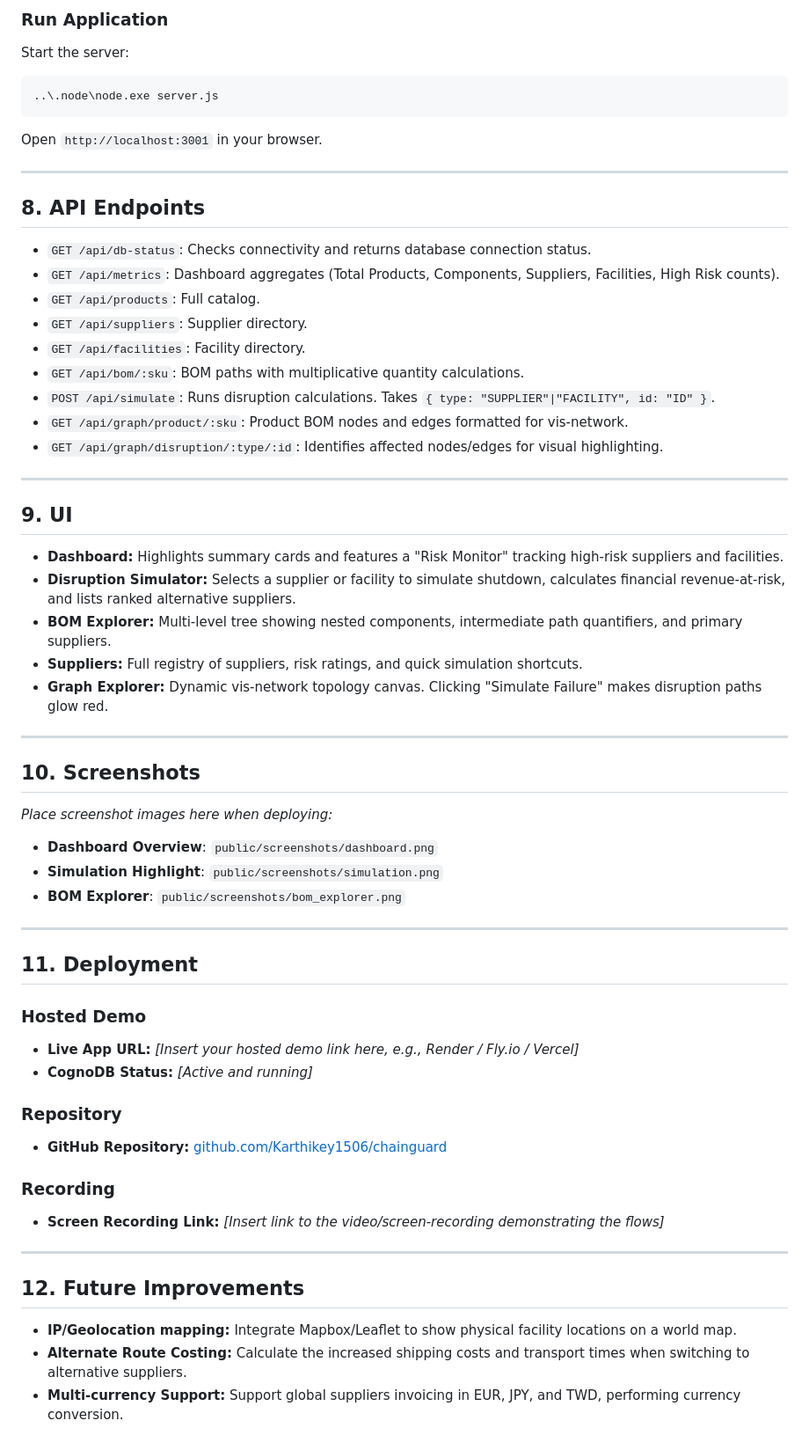
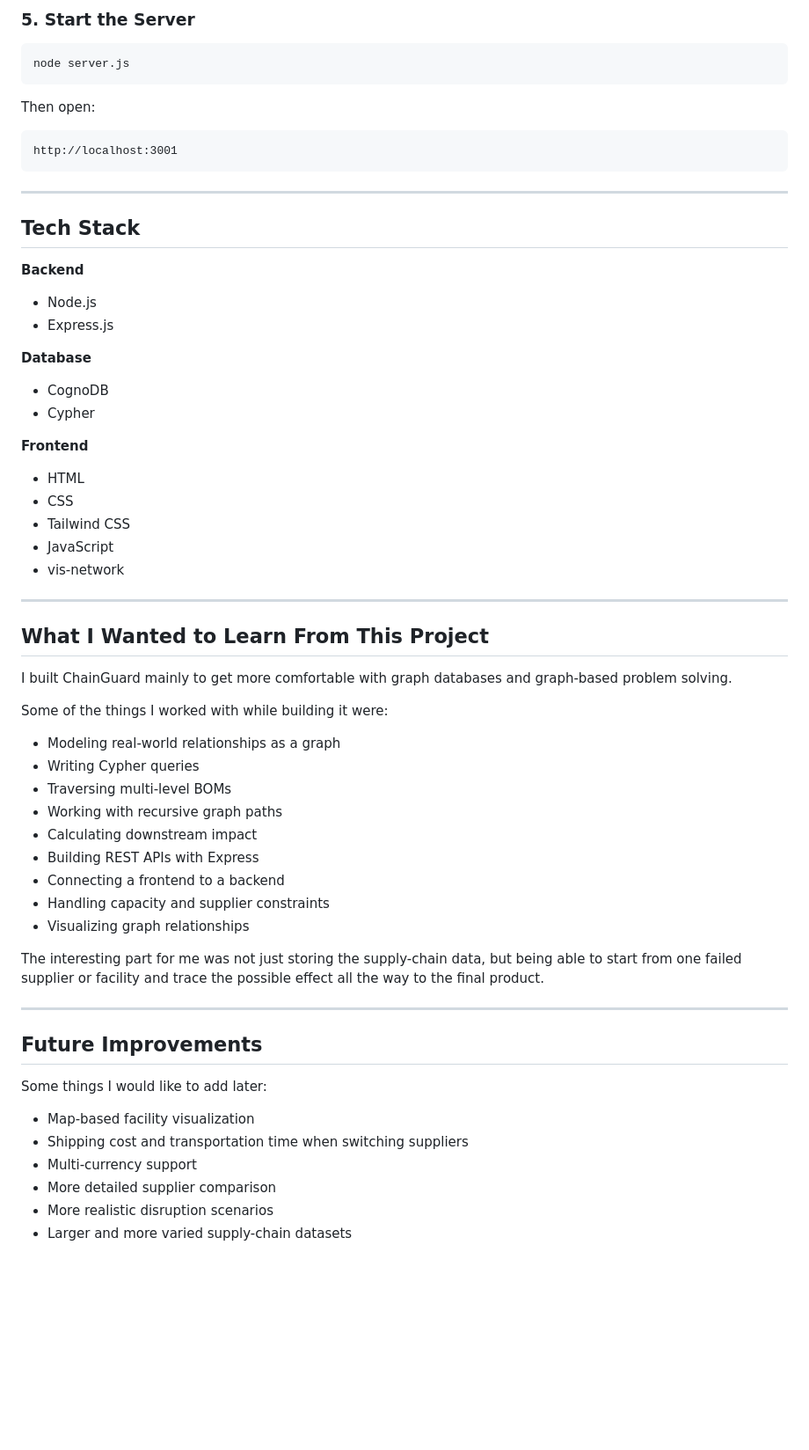
Before and after one commit to Karthikey1506/chainguard, a Markdown page: README.md, the part around one of its changes. Shown at 88% size. Drawn GitHub-style; blank space fills up the shorter version.

Commit message:
Update README.md with first-person developer portfolio format

````diff
--- a/README.md
+++ b/README.md
@@ -278,63 +375,68 @@ Populate the database instance with the supply chain network dataset:
 ```
 
-### Run Application
-Start the server:
-```powershell
-..\.node\node.exe server.js
+### 5. Start the Server
+
+```bash
+node server.js
 ```
-Open `http://localhost:3001` in your browser.
+
+Then open:
+
+```text
+http://localhost:3001
+```
 
 ---
 
-## 8. API Endpoints
+## Tech Stack
 
-*   `GET /api/db-status`: Checks connectivity and returns database connection status.
-*   `GET /api/metrics`: Dashboard aggregates (Total Products, Components, Suppliers, Facilities, High Risk counts).
-*   `GET /api/products`: Full catalog.
-*   `GET /api/suppliers`: Supplier directory.
-*   `GET /api/facilities`: Facility directory.
-*   `GET /api/bom/:sku`: BOM paths with multiplicative quantity calculations.
-*   `POST /api/simulate`: Runs disruption calculations. Takes `{ type: "SUPPLIER"|"FACILITY", id: "ID" }`.
-*   `GET /api/graph/product/:sku`: Product BOM nodes and edges formatted for vis-network.
-*   `GET /api/graph/disruption/:type/:id`: Identifies affected nodes/edges for visual highlighting.
+**Backend**
+
+* Node.js
+* Express.js
+
+**Database**
+
+* CognoDB
+* Cypher
+
+**Frontend**
+
+* HTML
+* CSS
+* Tailwind CSS
+* JavaScript
+* vis-network
 
 ---
 
-## 9. UI
+## What I Wanted to Learn From This Project
 
-*   **Dashboard:** Highlights summary cards and features a "Risk Monitor" tracking high-risk suppliers and facilities.
-*   **Disruption Simulator:** Selects a supplier or facility to simulate shutdown, calculates financial revenue-at-risk, and lists ranked alternative suppliers.
-*   **BOM Explorer:** Multi-level tree showing nested components, intermediate path quantifiers, and primary suppliers.
-*   **Suppliers:** Full registry of suppliers, risk ratings, and quick simulation shortcuts.
-*   **Graph Explorer:** Dynamic vis-network topology canvas. Clicking "Simulate Failure" makes disruption paths glow red.
+I built ChainGuard mainly to get more comfortable with graph databases and graph-based problem solving.
+
+Some of the things I worked with while building it were:
+
+* Modeling real-world relationships as a graph
+* Writing Cypher queries
+* Traversing multi-level BOMs
+* Working with recursive graph paths
+* Calculating downstream impact
+* Building REST APIs with Express
+* Connecting a frontend to a backend
+* Handling capacity and supplier constraints
+* Visualizing graph relationships
+
+The interesting part for me was not just storing the supply-chain data, but being able to start from one failed supplier or facility and trace the possible effect all the way to the final product.
 
 ---
 
-## 10. Screenshots
+## Future Improvements
 
-*Place screenshot images here when deploying:*
-*   **Dashboard Overview**: `public/screenshots/dashboard.png`
-*   **Simulation Highlight**: `public/screenshots/simulation.png`
-*   **BOM Explorer**: `public/screenshots/bom_explorer.png`
+Some things I would like to add later:
 
----
-
-## 11. Deployment
-
-### Hosted Demo
-*   **Live App URL:** *[Insert your hosted demo link here, e.g., Render / Fly.io / Vercel]*
-*   **CognoDB Status:** *[Active and running]*
-
-### Repository
-*   **GitHub Repository:** [github.com/Karthikey1506/chainguard](https://github.com/Karthikey1506/chainguard)
-
-### Recording
-*   **Screen Recording Link:** *[Insert link to the video/screen-recording demonstrating the flows]*
-
----
-
-## 12. Future Improvements
-
-*   **IP/Geolocation mapping:** Integrate Mapbox/Leaflet to show physical facility locations on a world map.
-*   **Alternate Route Costing:** Calculate the increased shipping costs and transport times when switching to alternative suppliers.
-*   **Multi-currency Support:** Support global suppliers invoicing in EUR, JPY, and TWD, performing currency conversion.
+* Map-based facility visualization
+* Shipping cost and transportation time when switching suppliers
+* Multi-currency support
+* More detailed supplier comparison
+* More realistic disruption scenarios
+* Larger and more varied supply-chain datasets
````
Also changed, not shown: other parts of README.md (+311 -214 lines).
